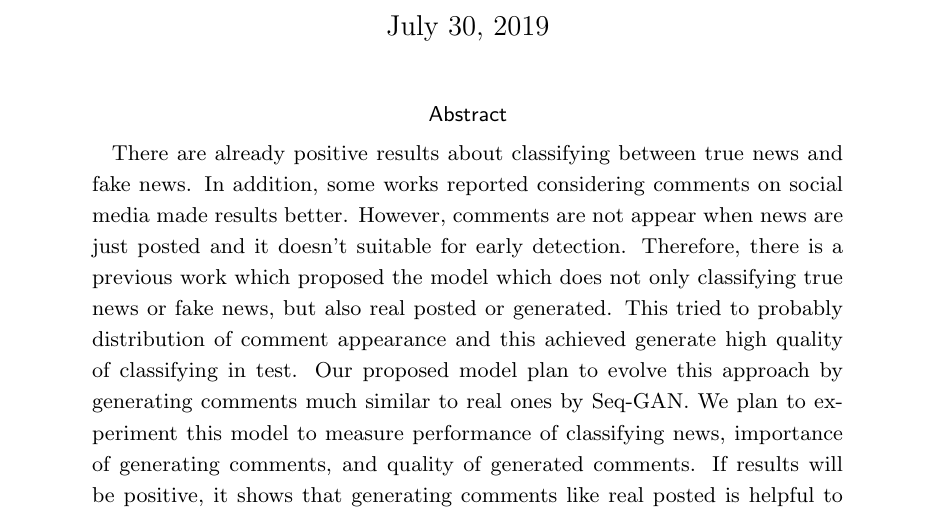
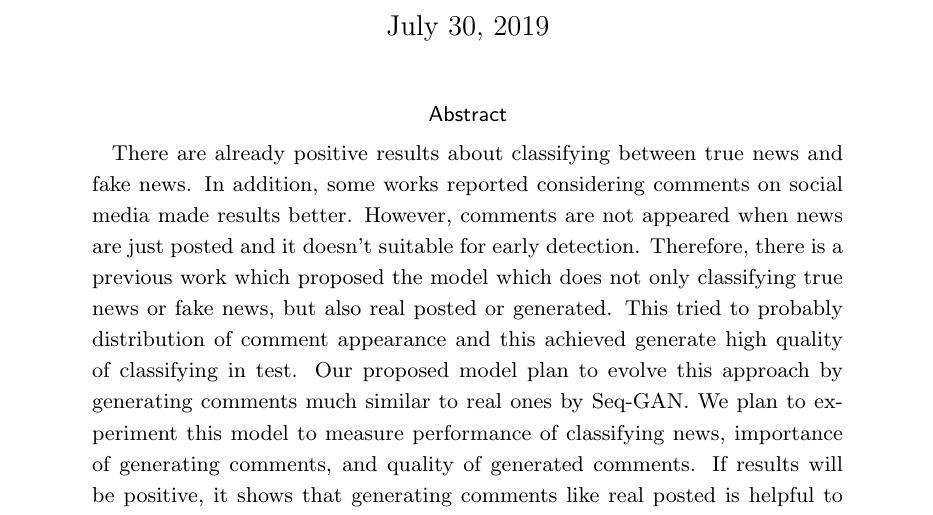
Before and after one commit to YaGiNA/MA_thesis_proposal, a LaTeX document (main.tex, which reads sections/abstract.tex): part of page 2 of 12, cut so that both start at the same text. Compiled offline with upLaTeX and dvipdfmx.

Commit message:
Grammer check on abstract

```diff
--- a/sections/abstract.tex
+++ b/sections/abstract.tex
@@ -1,7 +1,7 @@
 \begin{abstract}
     There are already positive results about classifying between true news and fake news.
     In addition, some works reported considering comments on social media made results better.
-    However, comments are not appear when news are just posted and it doesn't suitable for early detection.
+    However, comments are not appeared when news are just posted and it doesn't suitable for early detection.
     Therefore, there is a previous work which proposed the model which does not only classifying true news or fake news, but also real posted or generated.
     This tried to probably distribution of comment appearance and this achieved generate high quality of classifying in test.
     Our proposed model plan to evolve this approach by generating comments much similar to real ones by Seq-GAN.
```
Also changed, not shown: main.pdf.
